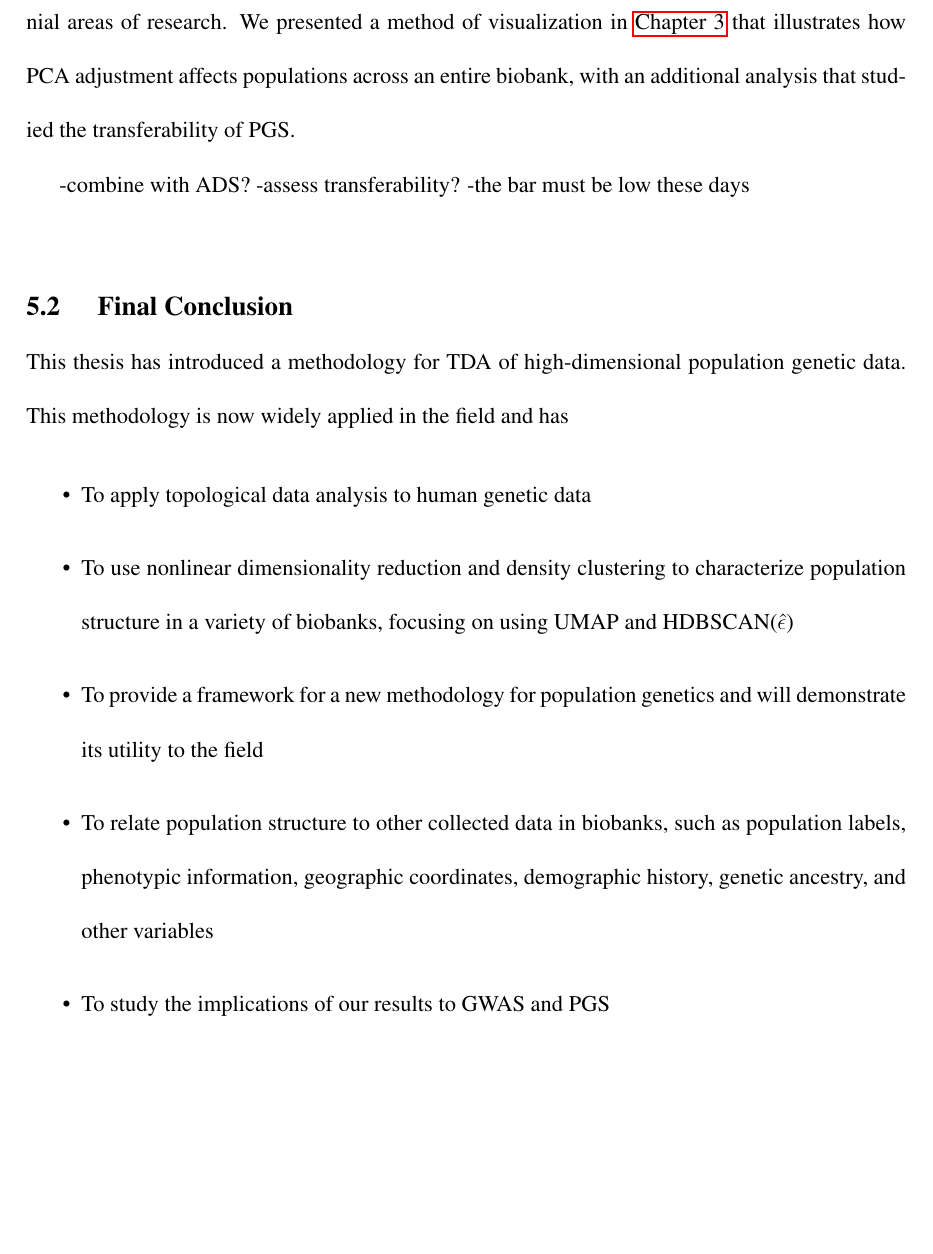
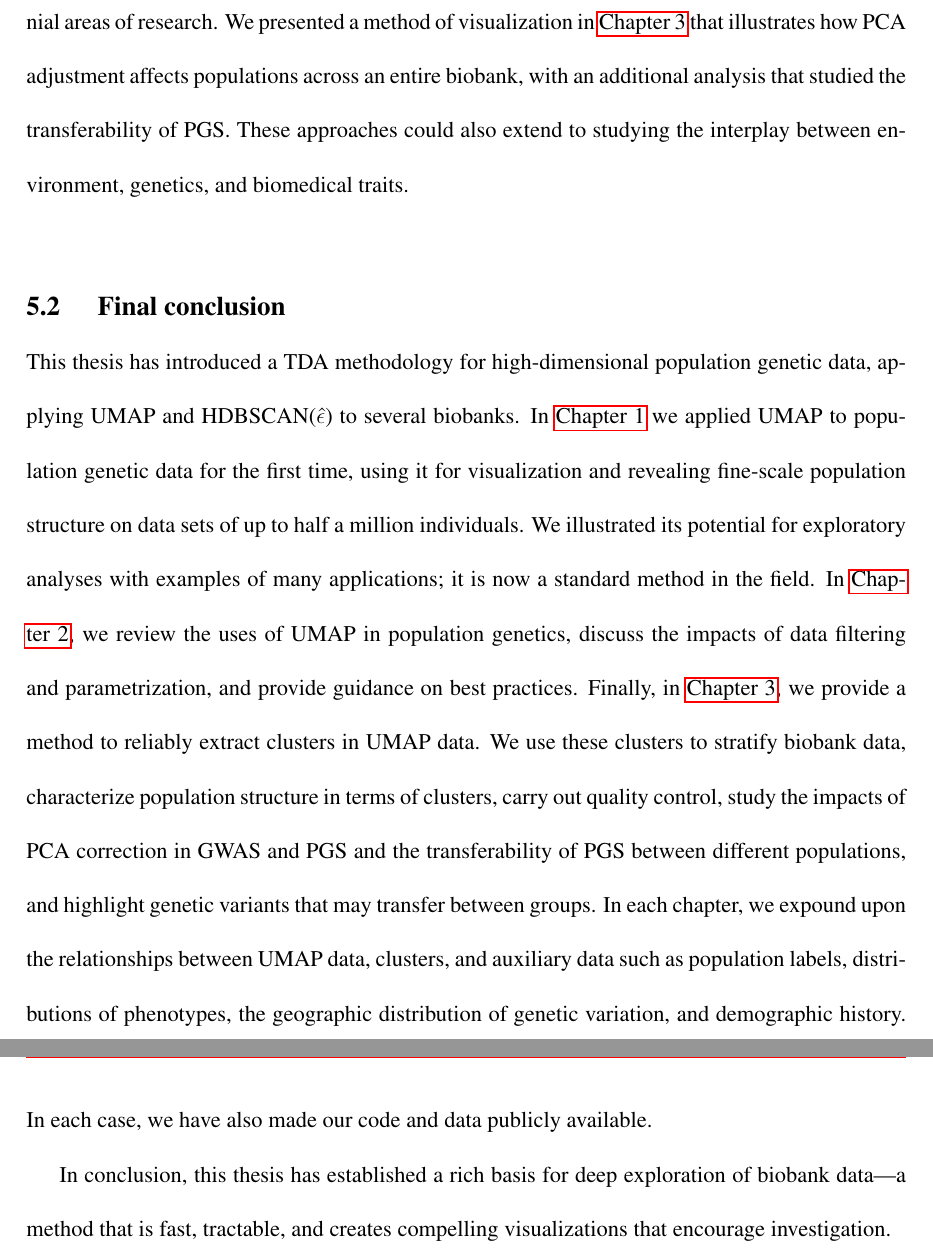
Before and after one commit to diazale/phd_thesis, a LaTeX thesis (main.tex, which reads base/conclusion/conclusion.tex): part of page 255 of 264 before the commit and two parts of pages 253 and 254 of 263 after it, the two joined at a grey line, cut so that both start at the same text, the shorter picture padded with empty space. Compiled offline with pdfLaTeX.

Commit message:
checkpoint

```diff
--- a/base/conclusion/conclusion.tex
+++ b/base/conclusion/conclusion.tex
@@ -6,21 +6,11 @@ There are possible connections between genetic topology and IBD. As noted in \hy
 
 Studying different subsets of populations or genetic data may be illuminating. We have noted studies in \hyperref[chap:chapter2]{Chapter~2} that use, e.g., structural variants rather than genotype data. Sex-bias in admixture has been noted in other studies (e.g. \citep{ongaro_evaluating_2021,korunes_sex-biased_2022,marcheco-teruel_cuba_2014}), whereas all of the analyses presented here have been on autosomal data and combining the sexes. Each of these approaches seems likely to uncover interesting patterns.
 
-Within the biomedical realm, the confounding of GWAS and transferability of PGS are perennial areas of research. We presented a method of visualization in \hyperref[chap:chapter3]{Chapter~3} that illustrates how PCA adjustment affects populations across an entire biobank, with an additional analysis that studied the transferability of PGS.
+Within the biomedical realm, the confounding of GWAS and transferability of PGS are perennial areas of research. We presented a method of visualization in \hyperref[chap:chapter3]{Chapter~3} that illustrates how PCA adjustment affects populations across an entire biobank, with an additional analysis that studied the transferability of PGS. These approaches could also extend to studying the interplay between environment, genetics, and biomedical traits.
 
--combine with ADS?
--assess transferability?
--the bar must be low these days
+\section{Final conclusion}
+This thesis has introduced a TDA methodology for high-dimensional population genetic data, applying UMAP and HDBSCAN($\hat{\epsilon}$) to several biobanks. In \hyperref[chap:chapter1]{Chapter~1} we applied UMAP to population genetic data for the first time, using it for visualization and revealing fine-scale population structure on data sets of up to half a million individuals. We illustrated its potential for exploratory analyses with examples of many applications; it is now a standard method in the field. In \hyperref[chap:chapter2]{Chapter~2}, we review the uses of UMAP in population genetics, discuss the impacts of data filtering and parametrization, and provide guidance on best practices. Finally, in \hyperref[chap:chapter3]{Chapter~3}, we provide a method to reliably extract clusters in UMAP data. We use these clusters to stratify biobank data, characterize population structure in terms of clusters, carry out quality control, study the impacts of PCA correction in GWAS and PGS and the transferability of PGS between different populations, and highlight genetic variants that may transfer between groups. In each chapter, we expound upon the relationships between UMAP data, clusters, and auxiliary data such as population labels, distributions of phenotypes, the geographic distribution of genetic variation, and demographic history. In each case, we have also made our code and data publicly available.
 
+In conclusion, this thesis has established a rich basis for deep exploration of biobank data---a method that is fast, tractable, and creates compelling visualizations that encourage investigation.
 
-\section{Final Conclusion}
-This thesis has introduced a methodology for TDA of high-dimensional population genetic data. This methodology is now widely applied in the field and has
-
-
-\begin{itemize}
-\item To apply topological data analysis to human genetic data
-\item To use nonlinear dimensionality reduction and density clustering to characterize population structure in a variety of biobanks, focusing on using UMAP and HDBSCAN($\hat{\epsilon}$)
-\item To provide a framework for a new methodology for population genetics and will demonstrate its utility to the field
-\item To relate population structure to other collected data in biobanks, such as population labels, phenotypic information, geographic coordinates, demographic history, genetic ancestry, and other variables
-\item To study the implications of our results to GWAS and PGS
-\end{itemize}
+\clearpage
```
Also changed, not shown: base/conclusion/discussion.tex (+5 -7 lines), base/intro/intro.tex (+1 -1 lines), main.tex (+2 -0 lines), base/conclusion/conclusion.tex (2 more changed lines).
